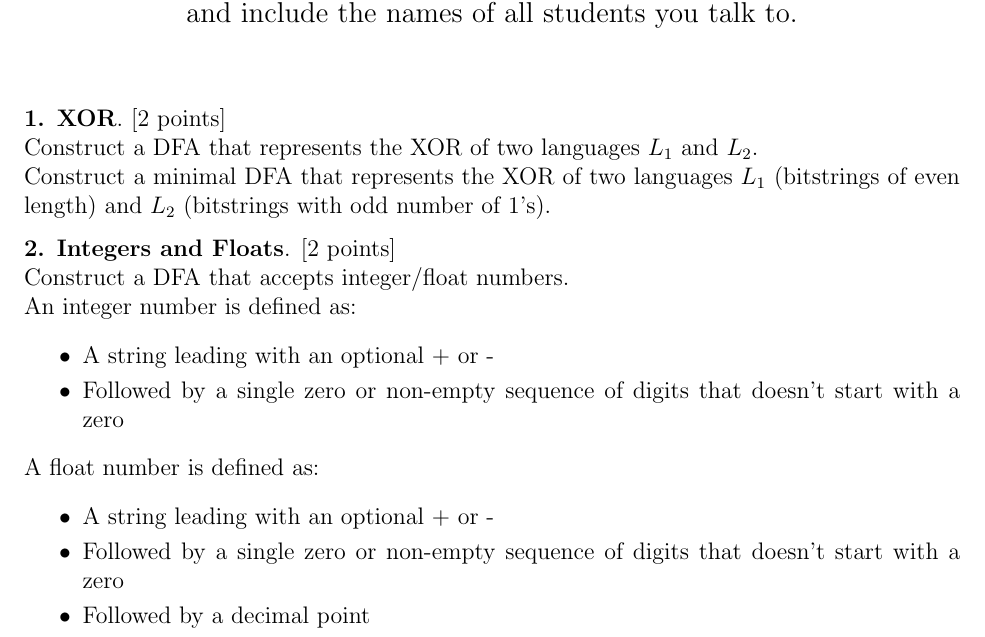
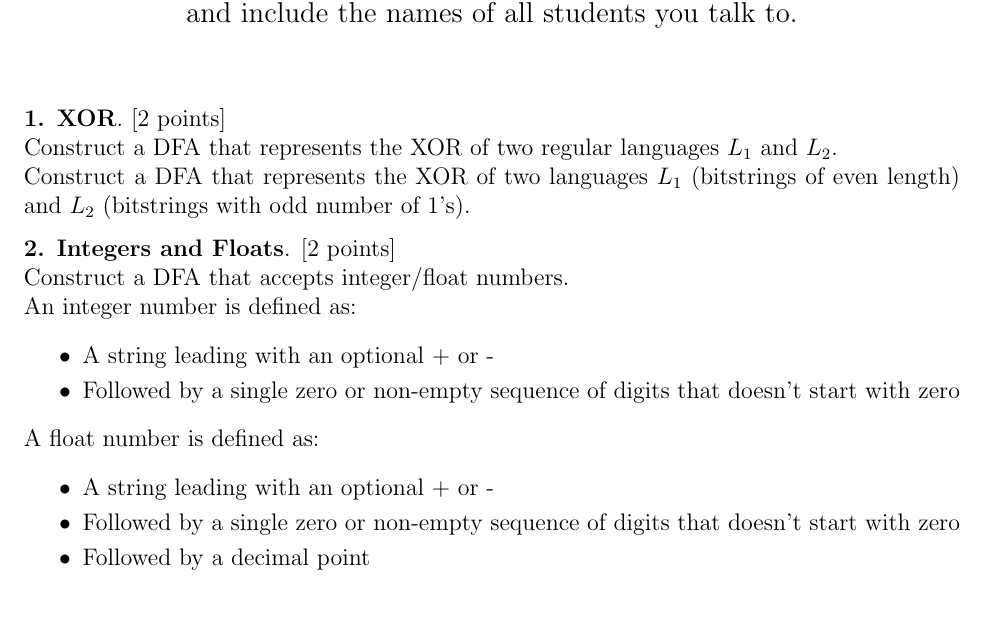
Before and after one commit to santoshv/santoshv.github.io, a LaTeX problem sheet (2019CS4510/HW2.tex): part of the page, cut so that both start at the same text, the shorter picture padded with empty space. Compiled offline with pdfLaTeX.

Commit message:
Updated HW2 problems

```diff
--- a/2019CS4510/HW2.tex
+++ b/2019CS4510/HW2.tex
@@ -5,10 +5,12 @@
 %\usepackage{epsfig}
 \usepackage{amssymb, amsmath}
 \usepackage{amsfonts}
+\usepackage{geometry}
 %\usepackage{latexsym}
 %\usepackage{xypic}
 %\usepackage{float}
 \usepackage{fullpage}
+\usepackage{tikz}
 \newcommand{\problem}[2]{\vspace{.1in} \noindent {\bf #1}. [#2 points]\\ }
 \newcommand{\problemname}[2]{\vspace{.1in} \noindent {\bf Problem #1}. [#2 points] \\ }
 \newcommand{\problemnameno}[2]{\vspace{.1in} \noindent {\bf Problem #1}. [#2 points] No explanation necessary. \\ }
@@ -30,12 +32,13 @@ and include the names of all students you talk to.}
 
 \begin{document}
 
+\author{}
 \maketitle
 
 \problem{1. XOR}{2}
-Construct a DFA that represents the XOR of two languages $L_1$ and $L_2$.
+Construct a DFA that represents the XOR of two regular languages $L_1$ and $L_2$.
 
-Construct a minimal DFA that represents the XOR of two languages $L_1$ (bitstrings of
+Construct a DFA that represents the XOR of two languages $L_1$ (bitstrings of
 even length) and $L_2$ (bitstrings with odd number of 1’s).
 
 \problem{2. Integers and Floats}{2}
@@ -44,12 +47,12 @@ Construct a DFA that accepts integer/float numbers.
 An integer number is defined as:
 \begin{itemize} \itemsep -2pt
     \item A string leading with an optional + or -
-    \item Followed by a single zero or non-empty sequence of digits that doesn’t start with a zero
+    \item Followed by a single zero or non-empty sequence of digits that doesn't start with zero
 \end{itemize}
 A float number is defined as:
 \begin{itemize} \itemsep -2pt
     \item A string leading with an optional + or -
-    \item Followed by a single zero or non-empty sequence of digits that doesn’t start with a zero
+    \item Followed by a single zero or non-empty sequence of digits that doesn't start with zero
     \item Followed by a decimal point
     \item Followed by a non-empty sequence of digits
 \end{itemize}
```
Also changed, not shown: 2019CS4510/HW2.pdf, 2 other files.
